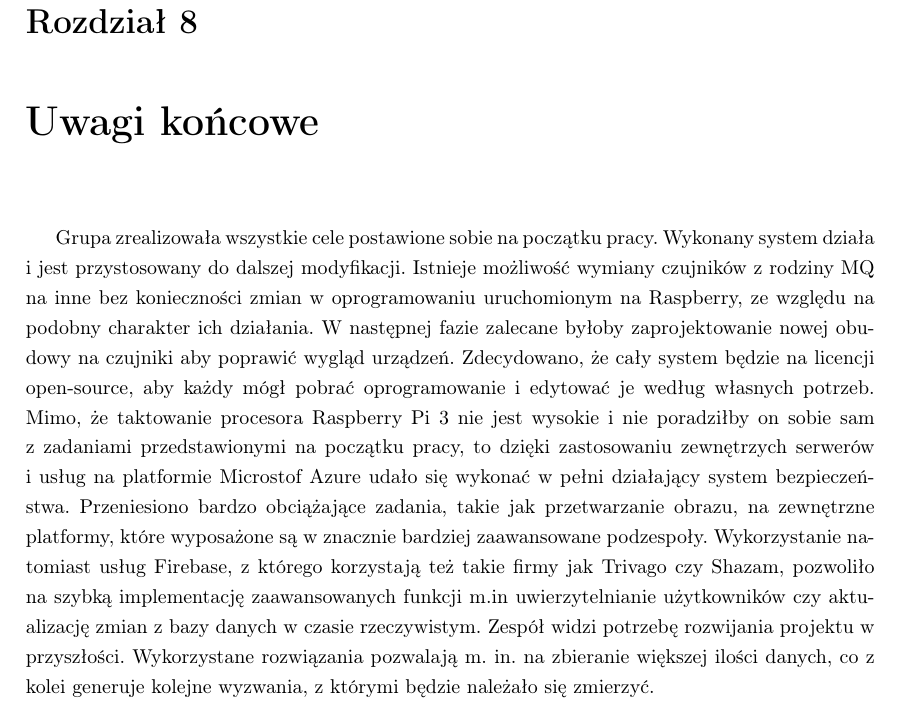
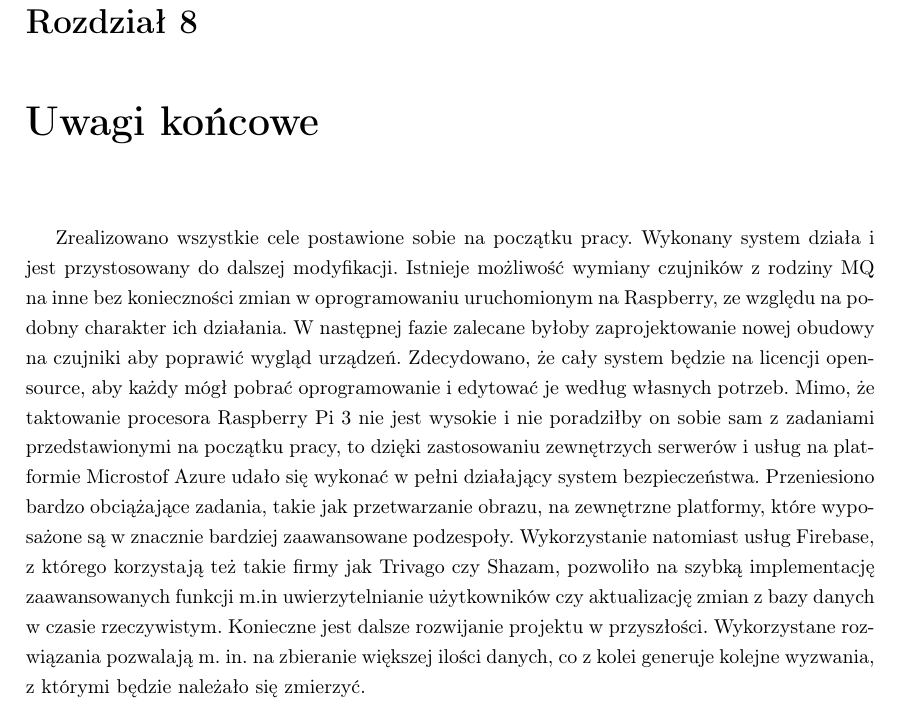
Before and after one commit to AGlowczewska/Engineering-Thesis, a LaTeX thesis (thesis-bachelor-polski.tex, which reads 07-zakonczenie.tex): part of page 41 of 45, cut so that both start at the same text. Compiled offline with pdfLaTeX.

Commit message:
Bezosobowo

```diff
--- a/07-zakonczenie.tex
+++ b/07-zakonczenie.tex
@@ -100,5 +100,5 @@ Funkcjonalność zaimplementowana prawidłowo\newline
 
 \chapter{Uwagi końcowe}
 
-Grupa zrealizowała wszystkie cele postawione sobie na początku pracy. Wykonany system działa i jest przystosowany do dalszej modyfikacji. Istnieje możliwość wymiany czujników z rodziny MQ na inne bez konieczności zmian w oprogramowaniu uruchomionym na Raspberry, ze względu na podobny charakter ich działania. W następnej fazie zalecane byłoby zaprojektowanie nowej obudowy na czujniki aby poprawić wygląd urządzeń. Zdecydowano, że cały system będzie na licencji open-source, aby każdy mógł pobrać oprogramowanie i edytować je według własnych potrzeb. Mimo, że taktowanie procesora Raspberry Pi 3 nie jest wysokie i nie poradziłby on sobie sam z zadaniami przedstawionymi na początku pracy, to dzięki zastosowaniu zewnętrzych serwerów i usług na platformie Microstof Azure udało się wykonać w pełni działający system bezpieczeństwa. Przeniesiono bardzo obciążające zadania, takie jak przetwarzanie obrazu, na zewnętrzne platformy, które wyposażone są w znacznie bardziej zaawansowane podzespoły. Wykorzystanie natomiast usług Firebase, z którego korzystają też takie firmy jak Trivago czy Shazam, pozwoliło na szybką implementację zaawansowanych funkcji m.in uwierzytelnianie użytkowników czy aktualizację zmian z bazy danych w czasie rzeczywistym.
-Zespół widzi potrzebę rozwijania projektu w przyszłości. Wykorzystane rozwiązania pozwalają m. in. na zbieranie większej ilości danych, co z kolei generuje kolejne wyzwania, z którymi będzie należało się zmierzyć.
+Zrealizowano wszystkie cele postawione sobie na początku pracy. Wykonany system działa i jest przystosowany do dalszej modyfikacji. Istnieje możliwość wymiany czujników z rodziny MQ na inne bez konieczności zmian w oprogramowaniu uruchomionym na Raspberry, ze względu na podobny charakter ich działania. W następnej fazie zalecane byłoby zaprojektowanie nowej obudowy na czujniki aby poprawić wygląd urządzeń. Zdecydowano, że cały system będzie na licencji open-source, aby każdy mógł pobrać oprogramowanie i edytować je według własnych potrzeb. Mimo, że taktowanie procesora Raspberry Pi 3 nie jest wysokie i nie poradziłby on sobie sam z zadaniami przedstawionymi na początku pracy, to dzięki zastosowaniu zewnętrzych serwerów i usług na platformie Microstof Azure udało się wykonać w pełni działający system bezpieczeństwa. Przeniesiono bardzo obciążające zadania, takie jak przetwarzanie obrazu, na zewnętrzne platformy, które wyposażone są w znacznie bardziej zaawansowane podzespoły. Wykorzystanie natomiast usług Firebase, z którego korzystają też takie firmy jak Trivago czy Shazam, pozwoliło na szybką implementację zaawansowanych funkcji m.in uwierzytelnianie użytkowników czy aktualizację zmian z bazy danych w czasie rzeczywistym.
+Konieczne jest dalsze rozwijanie projektu w przyszłości. Wykorzystane rozwiązania pozwalają m. in. na zbieranie większej ilości danych, co z kolei generuje kolejne wyzwania, z którymi będzie należało się zmierzyć.
```
